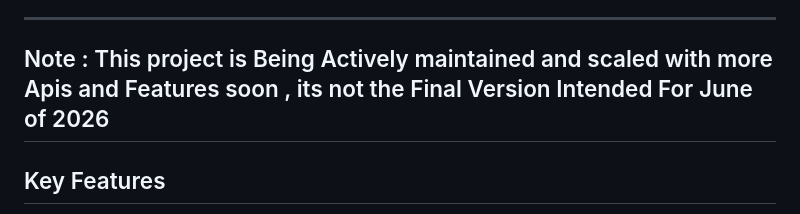
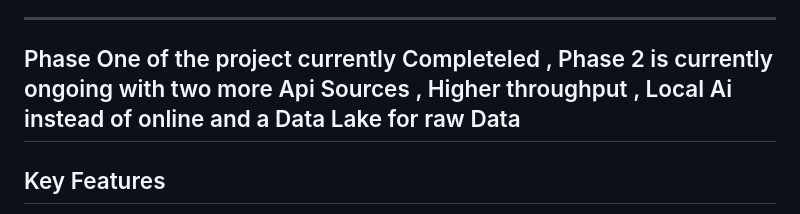
Before and after one commit to RustyyES/OmniGuard, a Markdown page: README.md, the part around the change. Drawn GitHub-style.

```diff
--- a/README.md
+++ b/README.md
@@ -3,7 +3,7 @@
 **OmniGuard** is a real-time, multi-source disaster monitoring platform designed to provide immediate situational awareness and automated safety guidance. It aggregates data from global seismic sources (such as USGS), processes it via an event-driven architecture, and visualizes critical information on an interactive dashboard.
 
 ---
-## Note : This project is Being Actively maintained and scaled with more Apis and Features soon , its not the Final Version Intended For June of 2026
+## Phase One of the project currently Completeled , Phase 2 is currently ongoing with two more Api Sources , Higher throughput , Local Ai instead of online and a Data Lake for raw Data
 
 
 ## Key Features
```
